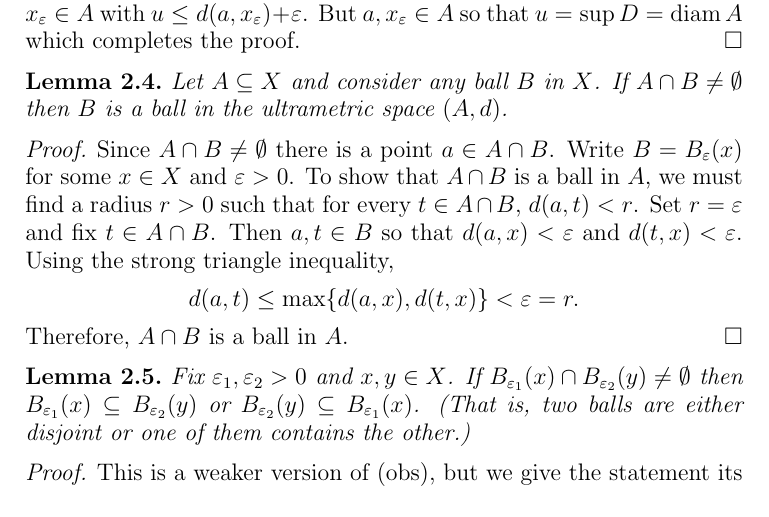
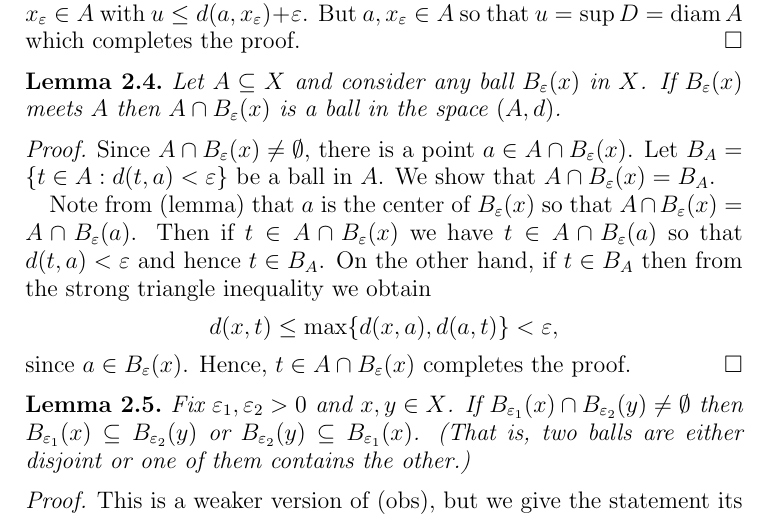
Before and after one commit to jakegameroff/diametric-colourings, a LaTeX paper (main.tex, which reads sections/ultrametric.tex): part of page 5 of 9, cut so that both start at the same text. Compiled offline with pdfLaTeX.

Commit message:
draft complete

```diff
--- a/sections/ultrametric.tex
+++ b/sections/ultrametric.tex
@@ -66,11 +66,16 @@ Let \( A \subseteq X \) be non-empty with \( a \in A \). Then \( \operatorname{d
 \end{proof}
 
 \begin{lemma}
-Let \( A \subseteq X \) and consider any ball \( B \) in \( X \). If \( A \cap B \neq \emptyset  \) then \( B \) is a ball in the ultrametric space \( (A, d) \).
+Let \( A \subseteq X \) and consider any ball \(B_{\varepsilon } (x) \) in \( X \). If \( B_{\varepsilon } (x) \) meets \( A \) then \( A \cap B_{\varepsilon } (x) \) is a ball in the space \( (A, d) \).
 \end{lemma}
 \begin{proof}
+Since \( A \cap B_{\varepsilon } (x) \neq \emptyset  \), there is a point \( a \in A \cap B_{\varepsilon } (x) \). Let \( B_{A} = \{ t \in A : d(t,a) < \varepsilon  \}  \) be a ball in \( A \). We show that \( A \cap B_{\varepsilon } (x) = B_{A}  \).
+
+Note from (lemma) that \( a \) is the center of \( B_{\varepsilon } (x) \) so that \( A \cap B_{\varepsilon } (x) = A \cap B_{\varepsilon } (a) \). Then if \( t \in A \cap B_{\varepsilon } (x) \) we have \( t \in A \cap B_{\varepsilon } (a) \) so that \( d(t, a) < \varepsilon  \) and hence \( t \in B_{A} \). On the other hand, if \( t \in B_{A}  \) then from the strong triangle inequality we obtain \[ d(x, t) \leq \max \{ d(x,a), d(a,t) \} < \varepsilon , \] since \( a \in B_{\varepsilon } (x) \). Hence, \( t \in A \cap B_{\varepsilon } (x) \) completes the proof.
+\end{proof}
+\begin{comment}
 Since \( A \cap B \neq \emptyset \) there is a point \( a \in A \cap B \). Write \( B = B_{\varepsilon } (x) \) for some \( x \in X \) and \( \varepsilon > 0 \). To show that \( A \cap B \) is a ball in \( A \), we must find a radius \( r > 0 \) such that for every \( t \in A \cap B\), \( d(a,t) < r \). Set \( r = \varepsilon  \) and fix \( t \in A \cap B \). Then \( a, t \in B \) so that \( d(a,x) < \varepsilon  \) and \( d(t,x) < \varepsilon  \). Using the strong triangle inequality, \[ d(a,t) \leq \max \{ d(a,x) , d(t,x) \} < \varepsilon = r. \] Therefore, \( A \cap B \) is a ball in \( A \).
-\end{proof}
+\end{comment}
 \begin{lemma}
 Fix \( \varepsilon_1, \varepsilon_2 > 0 \) and \( x, y \in X \). If \( B_{\varepsilon_1} (x) \cap B_{\varepsilon_2}(y) \neq \emptyset  \) then \( B_{\varepsilon_1} (x) \subseteq B_{\varepsilon_2} (y) \) or \( B_{\varepsilon_{2} }(y) \subseteq B_{\varepsilon_1} (x)  \). (That is, two balls are either disjoint or one of them contains the other.)
 \end{lemma}
```
Also changed, not shown: main.pdf.
